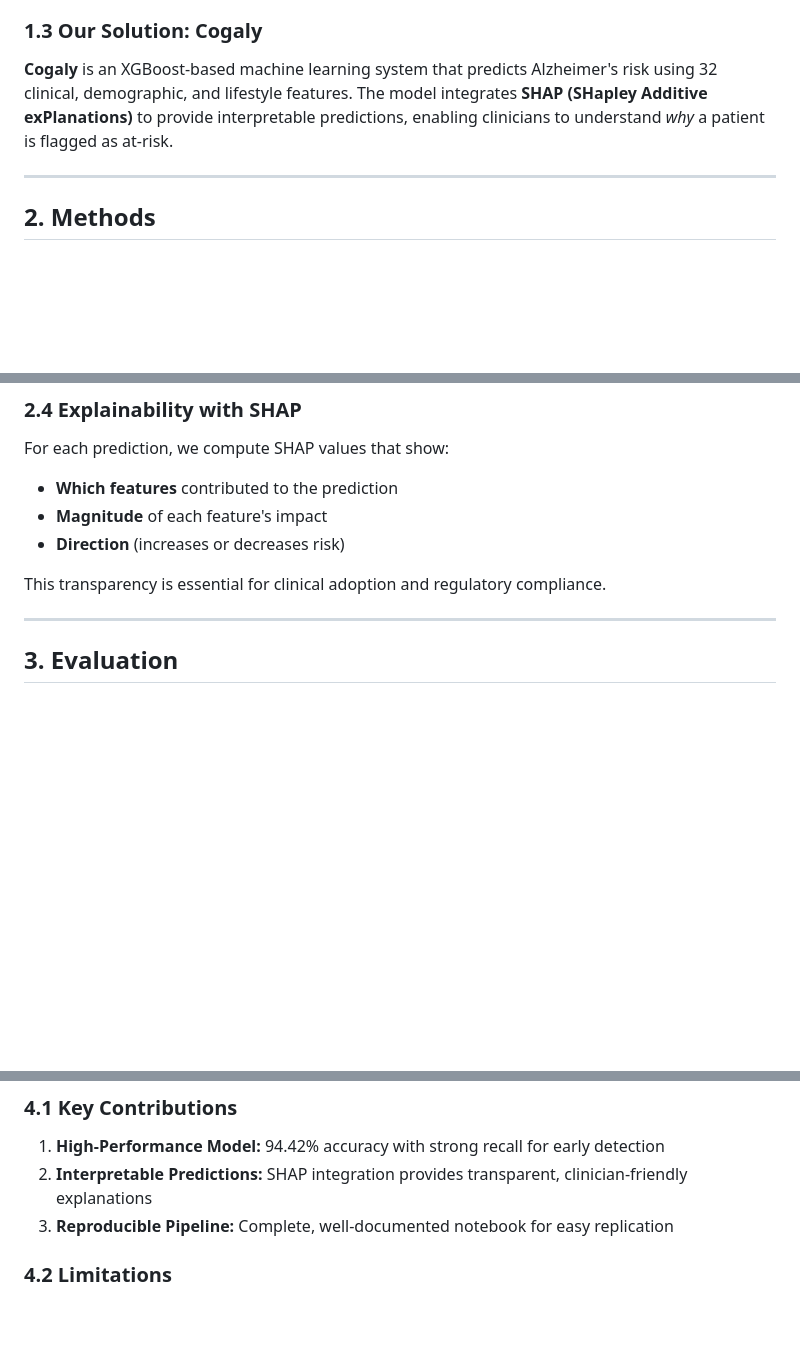
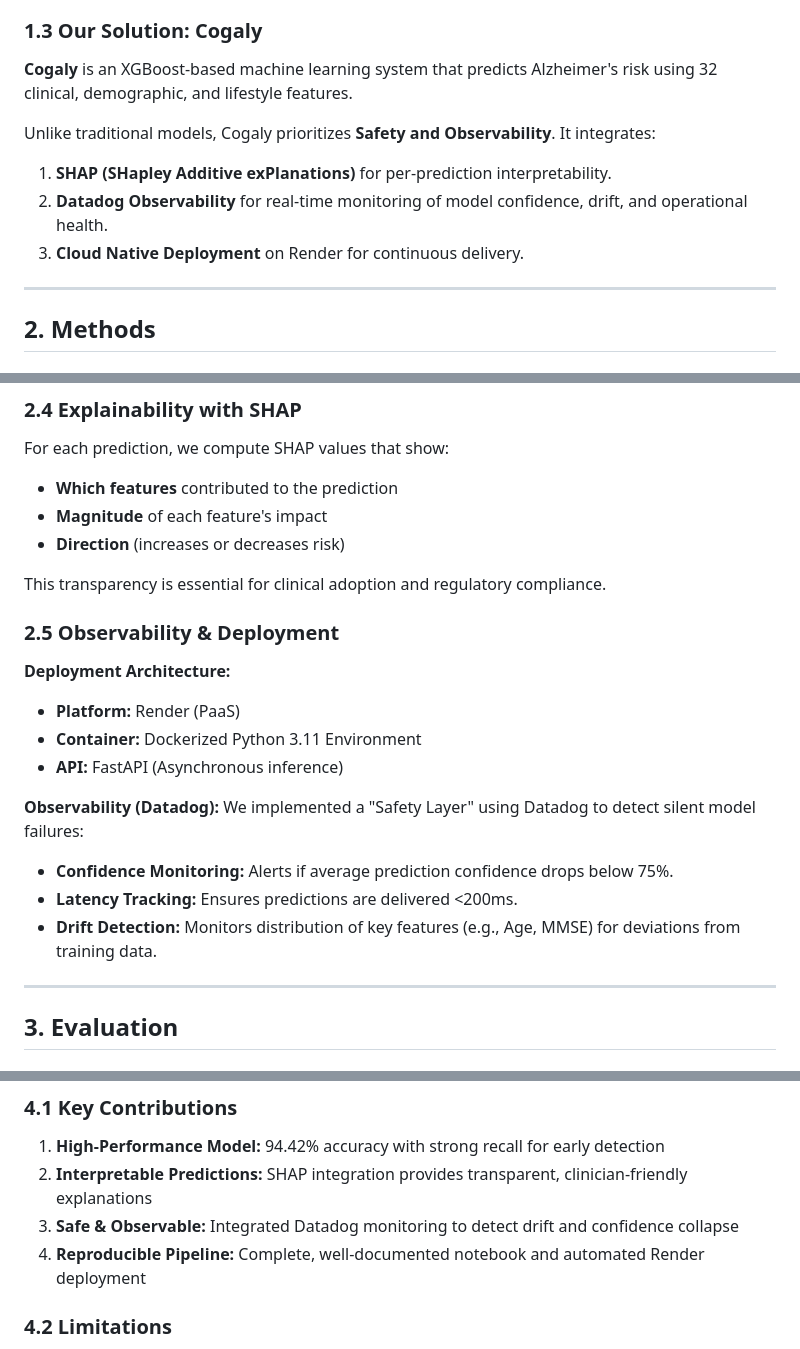
Before and after one commit to andamagodwin/cogaly-observability, a Markdown page: submission/AI4Alzheimers_Report.md, 3 parts joined by grey strips. GitHub-like rendering; blank space fills up the shorter version.

Commit message:
Update submission report with Observability and Deployment details

```diff
--- a/submission/AI4Alzheimers_Report.md
+++ b/submission/AI4Alzheimers_Report.md
@@ -25,7 +25,12 @@ Current clinical diagnosis of Alzheimer's often occurs late in disease progressi
 
 ### 1.3 Our Solution: Cogaly
 
-**Cogaly** is an XGBoost-based machine learning system that predicts Alzheimer's risk using 32 clinical, demographic, and lifestyle features. The model integrates **SHAP (SHapley Additive exPlanations)** to provide interpretable predictions, enabling clinicians to understand *why* a patient is flagged as at-risk.
+**Cogaly** is an XGBoost-based machine learning system that predicts Alzheimer's risk using 32 clinical, demographic, and lifestyle features.
+
+Unlike traditional models, Cogaly prioritizes **Safety and Observability**. It integrates:
+1.  **SHAP (SHapley Additive exPlanations)** for per-prediction interpretability.
+2.  **Datadog Observability** for real-time monitoring of model confidence, drift, and operational health.
+3.  **Cloud Native Deployment** on Render for continuous delivery.
 
 ---
 
@@ -92,6 +97,19 @@ For each prediction, we compute SHAP values that show:
 
 This transparency is essential for clinical adoption and regulatory compliance.
 
+### 2.5 Observability & Deployment
+
+**Deployment Architecture:**
+- **Platform:** Render (PaaS)
+- **Container:** Dockerized Python 3.11 Environment
+- **API:** FastAPI (Asynchronous inference)
+
+**Observability (Datadog):**
+We implemented a "Safety Layer" using Datadog to detect silent model failures:
+- **Confidence Monitoring:** Alerts if average prediction confidence drops below 75%.
+- **Latency Tracking:** Ensures predictions are delivered <200ms.
+- **Drift Detection:** Monitors distribution of key features (e.g., Age, MMSE) for deviations from training data.
+
 ---
 
 ## 3. Evaluation
@@ -146,7 +164,8 @@ The notebook includes:
 
 1. **High-Performance Model:** 94.42% accuracy with strong recall for early detection
 2. **Interpretable Predictions:** SHAP integration provides transparent, clinician-friendly explanations
-3. **Reproducible Pipeline:** Complete, well-documented notebook for easy replication
+3. **Safe & Observable:** Integrated Datadog monitoring to detect drift and confidence collapse
+4. **Reproducible Pipeline:** Complete, well-documented notebook and automated Render deployment
 
 ### 4.2 Limitations
 
```
